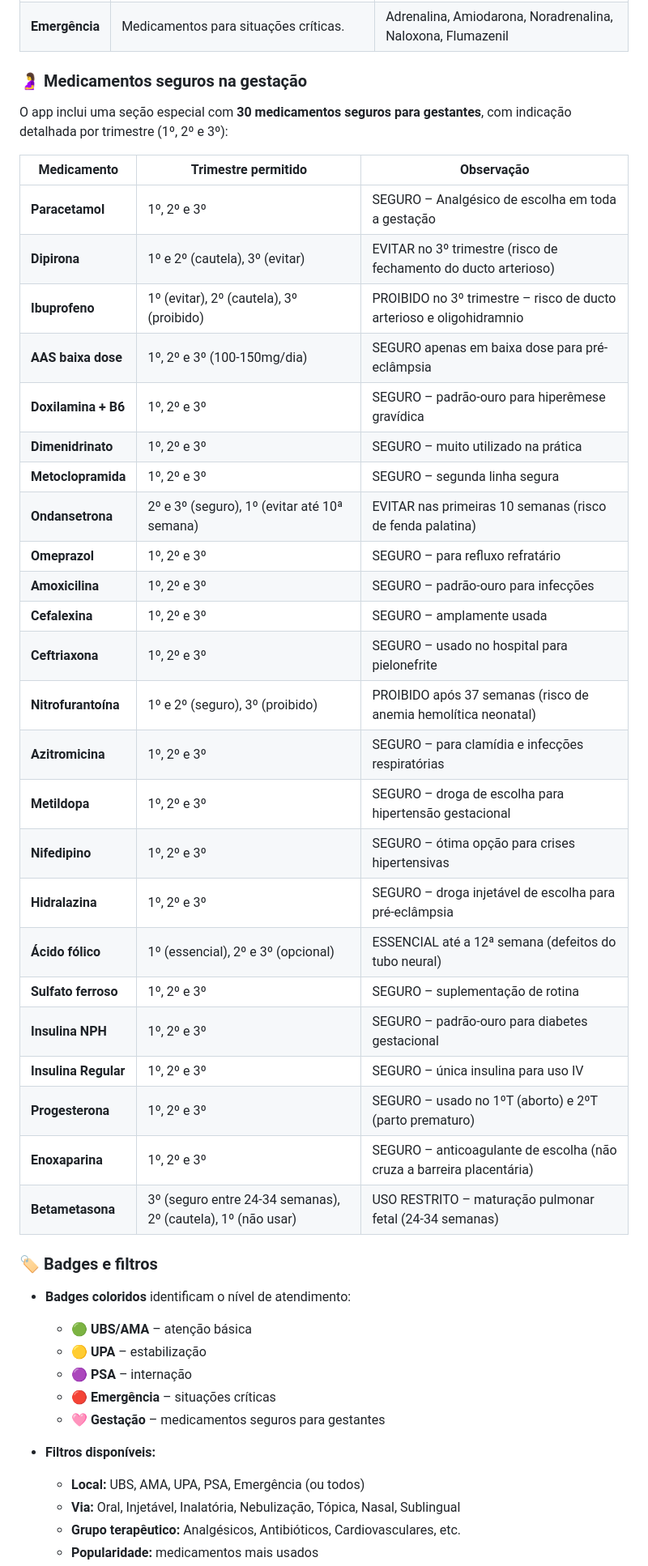
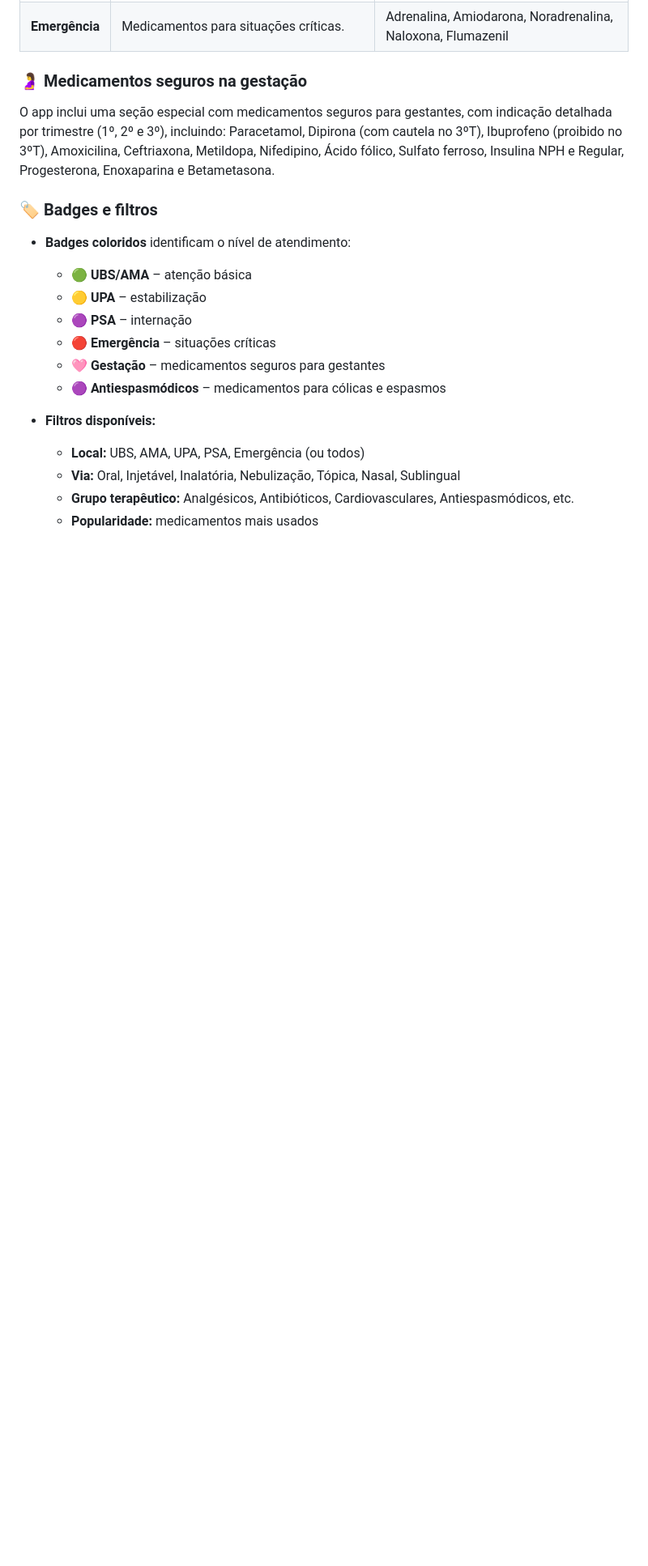
Before and after one commit to dd2r8x5b9n-spec/conduta-medica, a Markdown page: README.md, the part around one of its changes. Shown at 81% size. GitHub-like rendering; blank space fills up the shorter version.

Commit message:
Atualizar o README.md
Readme atualizado com versão 2 da Remume 04/08/2026 as 00:07

```diff
--- a/README.md
+++ b/README.md
@@ -113,34 +114,7 @@ O app REMUME agora contempla **todos os níveis de atendimento** da rede municip
 
 ### 🤰 Medicamentos seguros na gestação
 
-O app inclui uma seção especial com **30 medicamentos seguros para gestantes**, com indicação detalhada por trimestre (1º, 2º e 3º):
-
-| Medicamento | Trimestre permitido | Observação |
-|-------------|---------------------|------------|
-| **Paracetamol** | 1º, 2º e 3º | SEGURO – Analgésico de escolha em toda a gestação |
-| **Dipirona** | 1º e 2º (cautela), 3º (evitar) | EVITAR no 3º trimestre (risco de fechamento do ducto arterioso) |
-| **Ibuprofeno** | 1º (evitar), 2º (cautela), 3º (proibido) | PROIBIDO no 3º trimestre – risco de ducto arterioso e oligohidramnio |
-| **AAS baixa dose** | 1º, 2º e 3º (100-150mg/dia) | SEGURO apenas em baixa dose para pré-eclâmpsia |
-| **Doxilamina + B6** | 1º, 2º e 3º | SEGURO – padrão-ouro para hiperêmese gravídica |
-| **Dimenidrinato** | 1º, 2º e 3º | SEGURO – muito utilizado na prática |
-| **Metoclopramida** | 1º, 2º e 3º | SEGURO – segunda linha segura |
-| **Ondansetrona** | 2º e 3º (seguro), 1º (evitar até 10ª semana) | EVITAR nas primeiras 10 semanas (risco de fenda palatina) |
-| **Omeprazol** | 1º, 2º e 3º | SEGURO – para refluxo refratário |
-| **Amoxicilina** | 1º, 2º e 3º | SEGURO – padrão-ouro para infecções |
-| **Cefalexina** | 1º, 2º e 3º | SEGURO – amplamente usada |
-| **Ceftriaxona** | 1º, 2º e 3º | SEGURO – usado no hospital para pielonefrite |
-| **Nitrofurantoína** | 1º e 2º (seguro), 3º (proibido) | PROIBIDO após 37 semanas (risco de anemia hemolítica neonatal) |
-| **Azitromicina** | 1º, 2º e 3º | SEGURO – para clamídia e infecções respiratórias |
-| **Metildopa** | 1º, 2º e 3º | SEGURO – droga de escolha para hipertensão gestacional |
-| **Nifedipino** | 1º, 2º e 3º | SEGURO – ótima opção para crises hipertensivas |
-| **Hidralazina** | 1º, 2º e 3º | SEGURO – droga injetável de escolha para pré-eclâmpsia |
-| **Ácido fólico** | 1º (essencial), 2º e 3º (opcional) | ESSENCIAL até a 12ª semana (defeitos do tubo neural) |
-| **Sulfato ferroso** | 1º, 2º e 3º | SEGURO – suplementação de rotina |
-| **Insulina NPH** | 1º, 2º e 3º | SEGURO – padrão-ouro para diabetes gestacional |
-| **Insulina Regular** | 1º, 2º e 3º | SEGURO – única insulina para uso IV |
-| **Progesterona** | 1º, 2º e 3º | SEGURO – usado no 1ºT (aborto) e 2ºT (parto prematuro) |
-| **Enoxaparina** | 1º, 2º e 3º | SEGURO – anticoagulante de escolha (não cruza a barreira placentária) |
-| **Betametasona** | 3º (seguro entre 24-34 semanas), 2º (cautela), 1º (não usar) | USO RESTRITO – maturação pulmonar fetal (24-34 semanas) |
+O app inclui uma seção especial com medicamentos seguros para gestantes, com indicação detalhada por trimestre (1º, 2º e 3º), incluindo: Paracetamol, Dipirona (com cautela no 3ºT), Ibuprofeno (proibido no 3ºT), Amoxicilina, Ceftriaxona, Metildopa, Nifedipino, Ácido fólico, Sulfato ferroso, Insulina NPH e Regular, Progesterona, Enoxaparina e Betametasona.
 
 ### 🏷️ Badges e filtros
 
@@ -150,9 +124,10 @@ O app inclui uma seção especial com **30 medicamentos seguros para gestantes**
   - 🟣 **PSA** – internação
   - 🔴 **Emergência** – situações críticas
   - 🩷 **Gestação** – medicamentos seguros para gestantes
+  - 🟣 **Antiespasmódicos** – medicamentos para cólicas e espasmos
 
 - **Filtros disponíveis:**
   - **Local:** UBS, AMA, UPA, PSA, Emergência (ou todos)
   - **Via:** Oral, Injetável, Inalatória, Nebulização, Tópica, Nasal, Sublingual
-  - **Grupo terapêutico:** Analgésicos, Antibióticos, Cardiovasculares, etc.
+  - **Grupo terapêutico:** Analgésicos, Antibióticos, Cardiovasculares, Antiespasmódicos, etc.
   - **Popularidade:** medicamentos mais usados
```
Also changed, not shown: other parts of README.md (+15 -11 lines).
